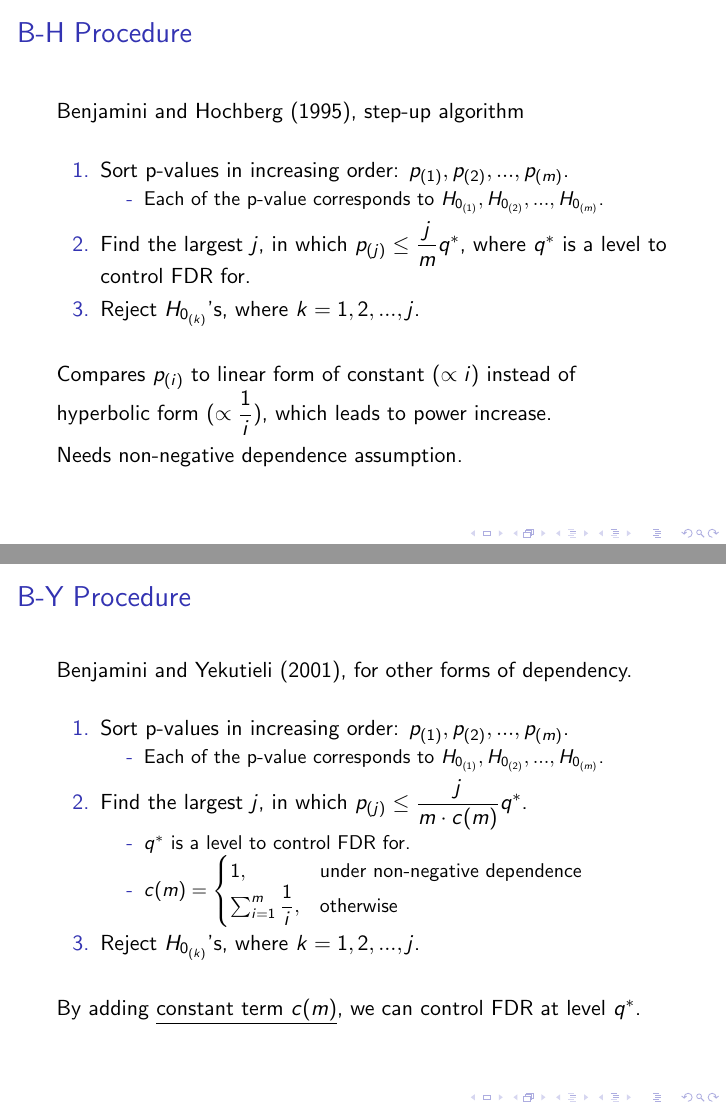
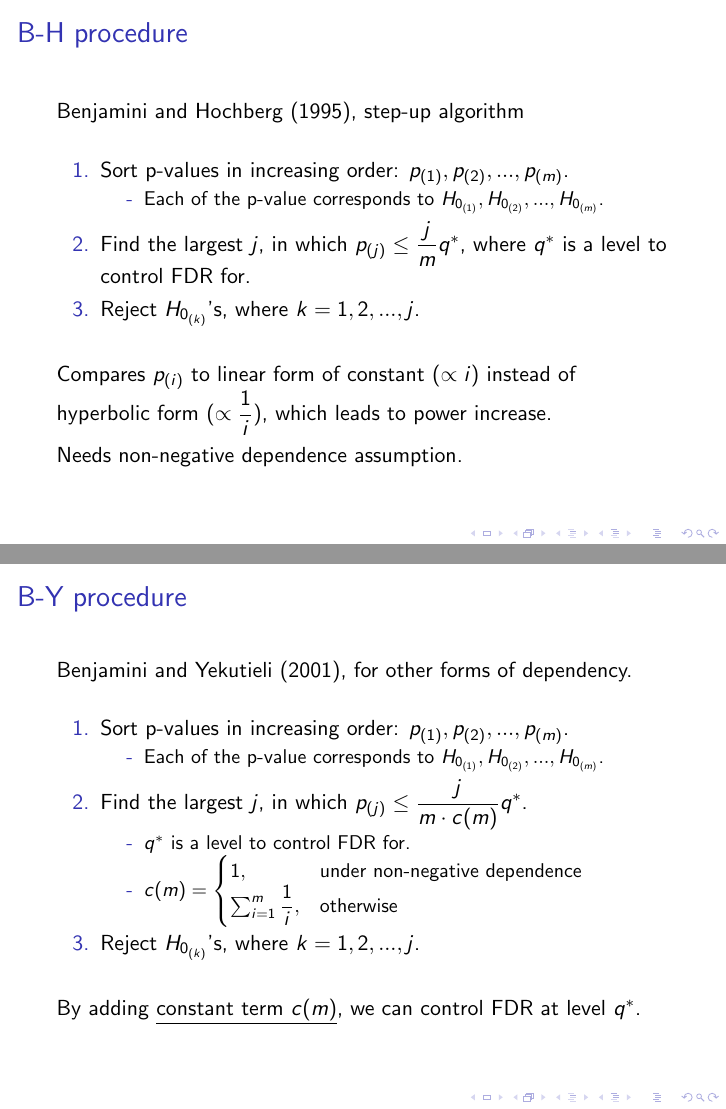
Before and after one commit to naturale0/STAT412_miniproj, LaTeX slides (mini_proj.tex): pages 20 and 21 of 29, joined at a grey line. Compiled offline with pdfLaTeX.

Commit message:
fix typo

```diff
--- a/mini_proj.tex
+++ b/mini_proj.tex
@@ -272,7 +272,7 @@ Bonferroni procedure uses \underline{per-hypothesis p-values} to control FWER, r
 
 \frame
 {
-    \frametitle{B-H Procedure}
+    \frametitle{B-H procedure}
     Benjamini and Hochberg (1995), step-up algorithm \vspace{0.2in}\\
     \begin{enumerate}
   \item Sort p-values in increasing order: $p_{(1)}, p_{(2)}, ..., p_{(m)}$.
@@ -288,7 +288,7 @@ Bonferroni procedure uses \underline{per-hypothesis p-values} to control FWER, r
 
 \frame
 {
-    \frametitle{B-Y Procedure}
+    \frametitle{B-Y procedure}
     Benjamini and Yekutieli (2001), for other forms of dependency. \vspace{0.2in}\\
     \begin{enumerate}
   \item Sort p-values in increasing order: $p_{(1)}, p_{(2)}, ..., p_{(m)}$.
```
Also changed, not shown: mini_proj.pdf, 5 other files.
